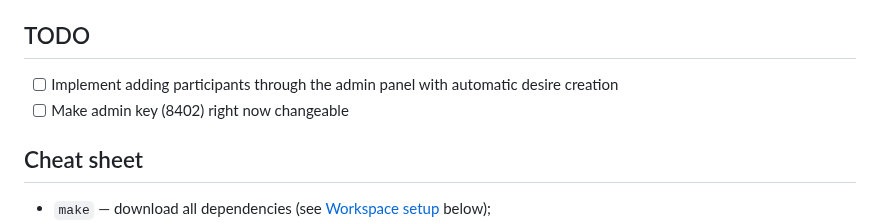
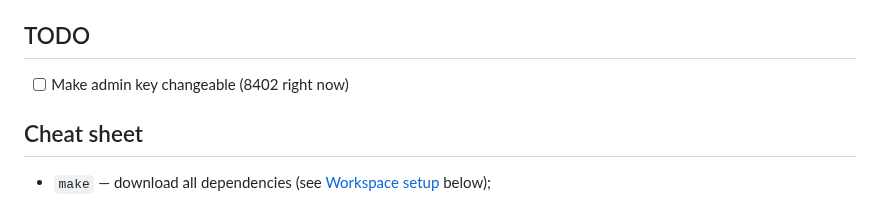
Before and after one commit to sewera/gift-goose, a Markdown page: README.md, the part around the change. Rendered like a GitHub page.

Commit message:
docs: update todo list

```diff
--- a/README.md
+++ b/README.md
@@ -9,8 +9,7 @@ Participant UIs are at `/<participant_id>`.
 
 ## TODO
 
-- [ ] Implement adding participants through the admin panel with automatic desire creation
-- [ ] Make admin key (8402) right now changeable
+- [ ] Make admin key changeable (8402 right now)
 
 ## Cheat sheet
 
```
